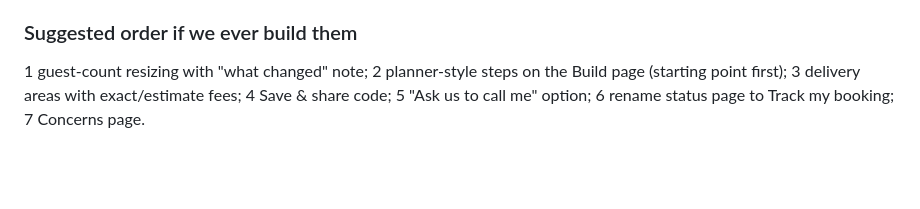
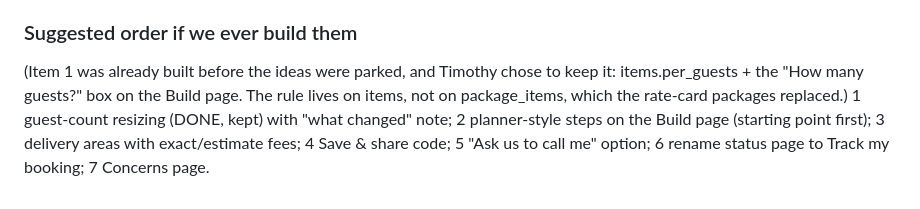
Before and after one commit to mashakifalu54-ui/Mnyazi-Dream-Decors, a Markdown page: PROJECT-NOTES.md, the part around the change. GitHub-like rendering; blank space fills up the shorter version.

Commit message:
Note that guest-count resizing (idea 1) was built and kept
Co-Authored-By: Claude Opus 5.5 <noreply@anthropic.com>

```diff
--- a/PROJECT-NOTES.md
+++ b/PROJECT-NOTES.md
@@ -84,4 +84,5 @@ What we studied and what to borrow. Earlier ones are already above: SimplyBook.m
 - Our edge to keep: real quotes, packages, payments, PDFs, reminders, data on a server we control.
 
 ### Suggested order if we ever build them
-1 guest-count resizing with "what changed" note; 2 planner-style steps on the Build page (starting point first); 3 delivery areas with exact/estimate fees; 4 Save & share code; 5 "Ask us to call me" option; 6 rename status page to Track my booking; 7 Concerns page.
+(Item 1 was already built before the ideas were parked, and Timothy chose to keep it: items.per_guests + the "How many guests?" box on the Build page. The rule lives on items, not on package_items, which the rate-card packages replaced.)
+1 guest-count resizing (DONE, kept) with "what changed" note; 2 planner-style steps on the Build page (starting point first); 3 delivery areas with exact/estimate fees; 4 Save & share code; 5 "Ask us to call me" option; 6 rename status page to Track my booking; 7 Concerns page.
```
